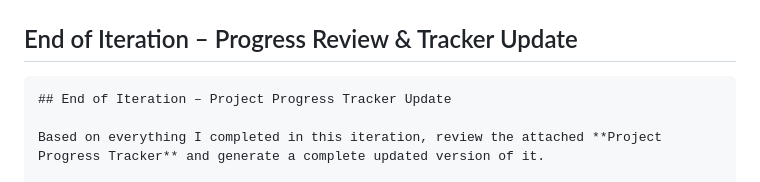
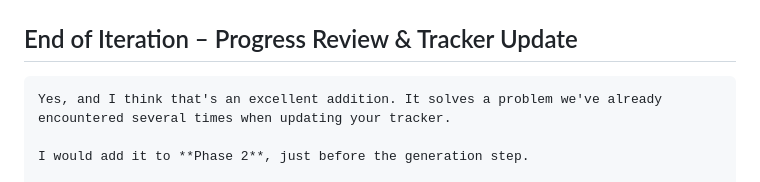
Before and after one commit to NakkaNithish27/DevOps-Engineer-Path, a Markdown page: Lets_Get_High_Package_Job/High_ROI_Plan/Chat GPT Session Prompt.md, the part around one of its changes. GitHub-like rendering.

Commit message:
updated progress tracker

````diff
--- a/Lets_Get_High_Package_Job/Prompts/Chat GPT Session Prompt.md
+++ b/Lets_Get_High_Package_Job/High_ROI_Plan/Chat GPT Session Prompt.md
@@ -136,7 +136,7 @@ Based on everything I have completed so far in this iteration, help me complete
 ## End of Iteration – Progress Review & Tracker Update
 
 ```markdown
-## End of Iteration – Project Progress Tracker Update
+Yes, and I think that's an excellent addition. It solves a problem we've already encountered several times when updating your tracker.
 
-Based on everything I completed in this iteration, review the attached **Project Progress Tracker** and generate a complete updated version of it.
+I would add it to **Phase 2**, just before the generation step.
 
````
Also changed, not shown: other parts of Lets_Get_High_Package_Job/High_ROI_Plan/Chat GPT Session Prompt.md (+98 -9 lines).
